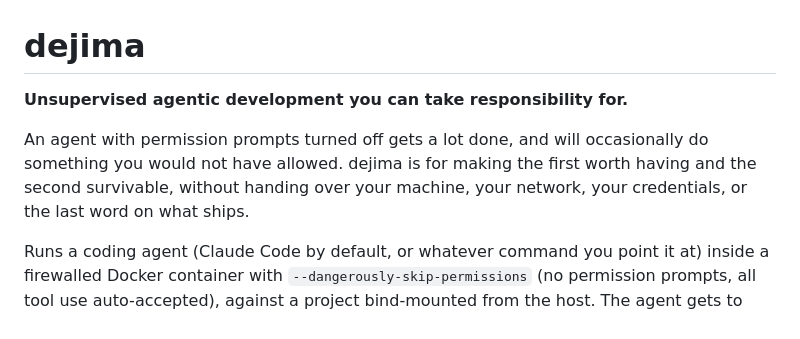
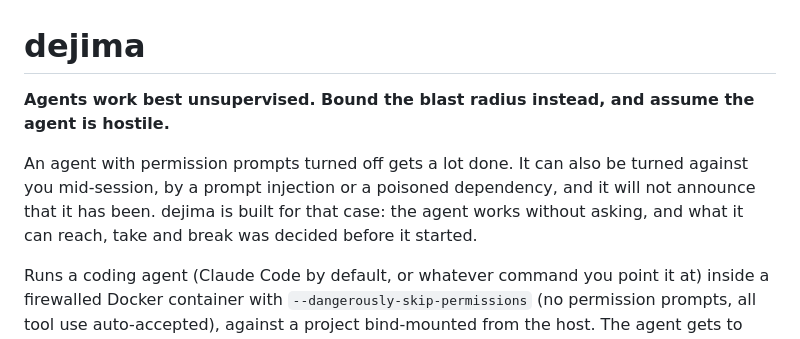
Before and after one commit to dejima-org/dejima, a Markdown page: README.md, the part around the change. GitHub-like rendering.

Commit message:
docs: lead with the premise, not with a virtue
The first line was "Unsupervised agentic development you can take
responsibility for." Responsibility is something this project argues for, in
a section that exists precisely because nothing in the software enforces it.
dejima works fine for careless use. A first line implying otherwise claims a
property the tool does not have, which is the same overclaiming the merge
guard paragraph was just corrected for.

What dejima is actually built on is narrower and more distinctive: let the
agent implement unsupervised, and assume it is hostile while it does. Not
fallible, hostile. It can be turned mid-session by a prompt injection or a
poisoned dependency and will not announce that it has been, so the design
question is never whether to trust it, only what it can reach when it should
not be trusted.

The paragraph under it followed the old framing and described mistakes, which
undersells the premise, so it now describes the case the container is
actually for.

```diff
--- a/README.md
+++ b/README.md
@@ -1,11 +1,13 @@
 # dejima
 
-**Unsupervised agentic development you can take responsibility for.**
+**Agents work best unsupervised. Bound the blast radius instead, and assume
+the agent is hostile.**
 
-An agent with permission prompts turned off gets a lot done, and will
-occasionally do something you would not have allowed. dejima is for making
-the first worth having and the second survivable, without handing over your
-machine, your network, your credentials, or the last word on what ships.
+An agent with permission prompts turned off gets a lot done. It can also be
+turned against you mid-session, by a prompt injection or a poisoned
+dependency, and it will not announce that it has been. dejima is built for
+that case: the agent works without asking, and what it can reach, take and
+break was decided before it started.
 
 Runs a coding agent (Claude Code by default, or whatever command you point
 it at) inside a firewalled Docker container with
```
